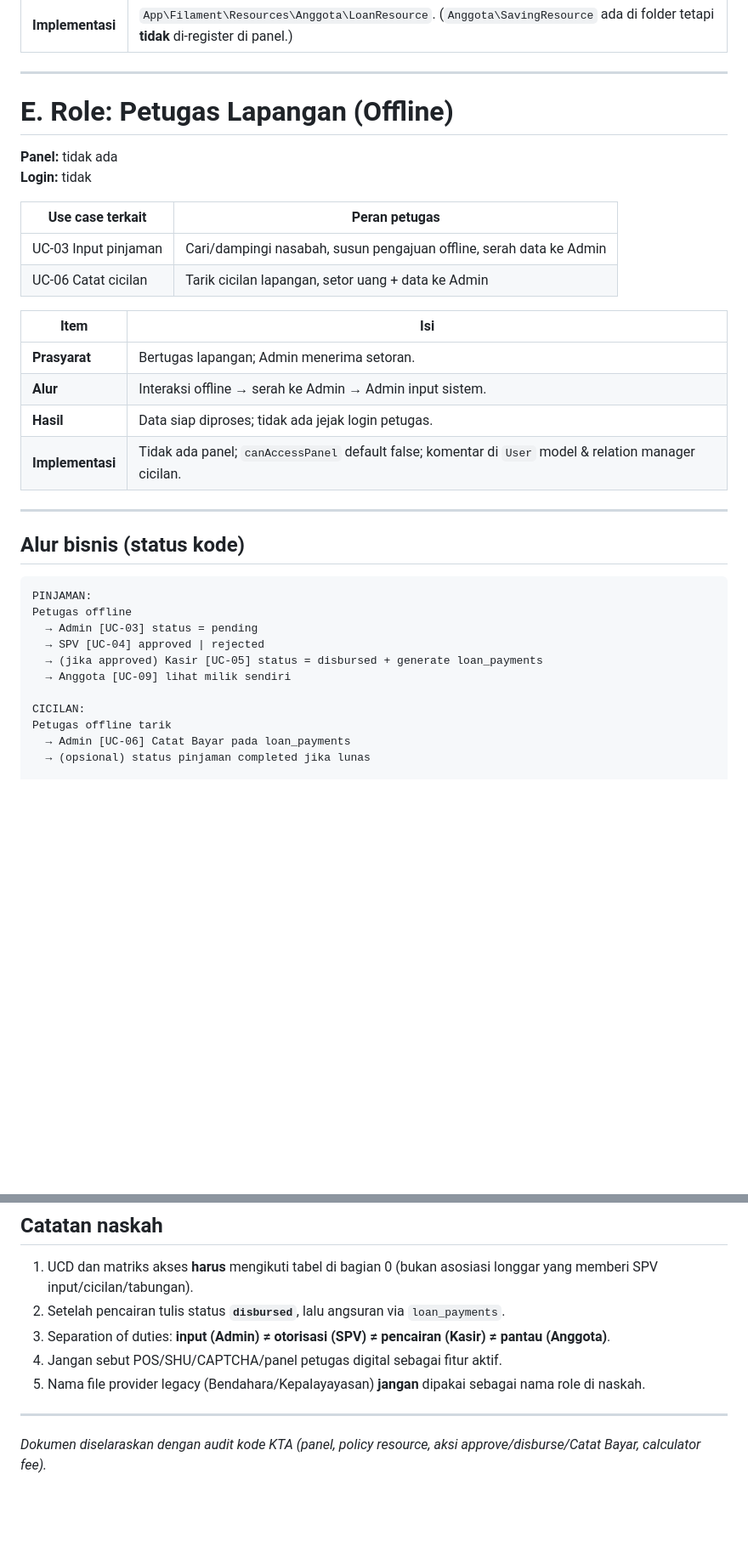
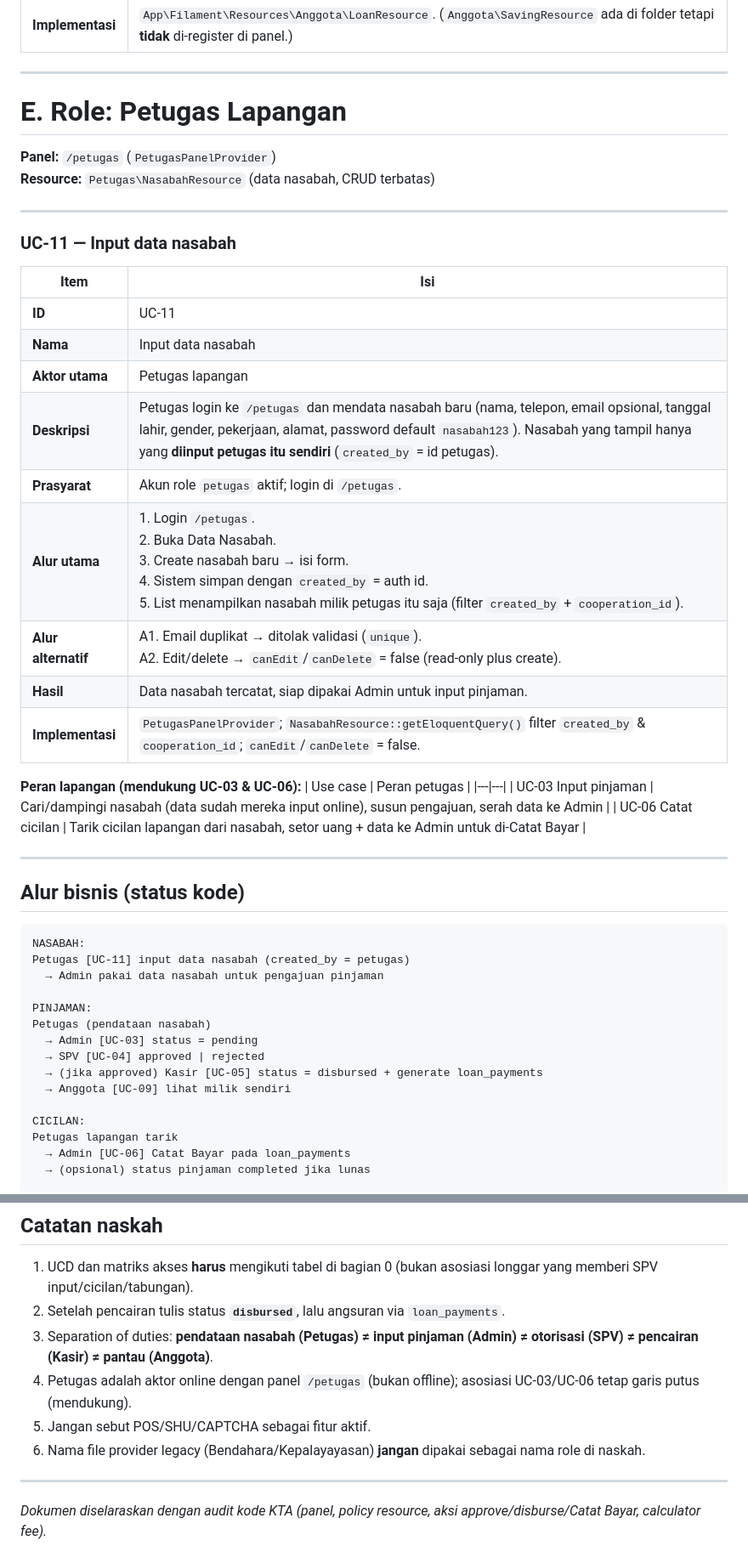
Before and after one commit to adrianakbar/karya_tantri_abadi, a Markdown page: DESKRIPSI_USE_CASE_PER_ROLE.md, 2 parts joined by grey strips. Shown at 85% size. Drawn GitHub-style; blank space fills up the shorter version.

Commit message:
docs: revisi use case per role — petugas jadi aktor online (panel /petugas, UC-11 input nasabah), update alur bisnis & pemetaan login

````diff
--- a/DESKRIPSI_USE_CASE_PER_ROLE.md
+++ b/DESKRIPSI_USE_CASE_PER_ROLE.md
@@ -315,36 +317,50 @@
 
 ---
 
-# E. Role: Petugas Lapangan (Offline)
-**Panel:** tidak ada
-**Login:** tidak
+# E. Role: Petugas Lapangan
+**Panel:** `/petugas` (`PetugasPanelProvider`)
+**Resource:** `Petugas\NasabahResource` (data nasabah, CRUD terbatas)
 
-| Use case terkait | Peran petugas |
-|---|---|
-| UC-03 Input pinjaman | Cari/dampingi nasabah, susun pengajuan offline, serah data ke Admin |
-| UC-06 Catat cicilan | Tarik cicilan lapangan, setor uang + data ke Admin |
+---
+
+### UC-11 — Input data nasabah
 
 | Item | Isi |
 |---|---|
-| **Prasyarat** | Bertugas lapangan; Admin menerima setoran. |
-| **Alur** | Interaksi offline → serah ke Admin → Admin input sistem. |
-| **Hasil** | Data siap diproses; tidak ada jejak login petugas. |
-| **Implementasi** | Tidak ada panel; `canAccessPanel` default false; komentar di `User` model & relation manager cicilan. |
+| **ID** | UC-11 |
+| **Nama** | Input data nasabah |
+| **Aktor utama** | Petugas lapangan |
+| **Deskripsi** | Petugas login ke `/petugas` dan mendata nasabah baru (nama, telepon, email opsional, tanggal lahir, gender, pekerjaan, alamat, password default `nasabah123`). Nasabah yang tampil hanya yang **diinput petugas itu sendiri** (`created_by` = id petugas). |
+| **Prasyarat** | Akun role `petugas` aktif; login di `/petugas`. |
+| **Alur utama** | 1. Login `/petugas`.<br>2. Buka Data Nasabah.<br>3. Create nasabah baru → isi form.<br>4. Sistem simpan dengan `created_by` = auth id.<br>5. List menampilkan nasabah milik petugas itu saja (filter `created_by` + `cooperation_id`). |
+| **Alur alternatif** | A1. Email duplikat → ditolak validasi (`unique`).<br>A2. Edit/delete → `canEdit`/`canDelete` = false (read-only plus create). |
+| **Hasil** | Data nasabah tercatat, siap dipakai Admin untuk input pinjaman. |
+| **Implementasi** | `PetugasPanelProvider`; `NasabahResource::getEloquentQuery()` filter `created_by` & `cooperation_id`; `canEdit`/`canDelete` = false. |
+
+**Peran lapangan (mendukung UC-03 & UC-06):**
+| Use case | Peran petugas |
+|---|---|
+| UC-03 Input pinjaman | Cari/dampingi nasabah (data sudah mereka input online), susun pengajuan, serah data ke Admin |
+| UC-06 Catat cicilan | Tarik cicilan lapangan dari nasabah, setor uang + data ke Admin untuk di-Catat Bayar |
 
 ---
 
 ## Alur bisnis (status kode)
 
 ```
+NASABAH:
+Petugas [UC-11] input data nasabah (created_by = petugas)
+  → Admin pakai data nasabah untuk pengajuan pinjaman
+
 PINJAMAN:
-Petugas offline
+Petugas (pendataan nasabah)
   → Admin [UC-03] status = pending
   → SPV [UC-04] approved | rejected
   → (jika approved) Kasir [UC-05] status = disbursed + generate loan_payments
   → Anggota [UC-09] lihat milik sendiri
 
 CICILAN:
-Petugas offline tarik
+Petugas lapangan tarik
   → Admin [UC-06] Catat Bayar pada loan_payments
   → (opsional) status pinjaman completed jika lunas
 
@@ -371,9 +387,10 @@ Kasir [UC-07] catat (Admin boleh catat/edit/hapus)
 
 1. UCD dan matriks akses **harus** mengikuti tabel di bagian 0 (bukan asosiasi longgar yang memberi SPV input/cicilan/tabungan).
 2. Setelah pencairan tulis status **`disbursed`**, lalu angsuran via `loan_payments`.
-3. Separation of duties: **input (Admin) ≠ otorisasi (SPV) ≠ pencairan (Kasir) ≠ pantau (Anggota)**.
-4. Jangan sebut POS/SHU/CAPTCHA/panel petugas digital sebagai fitur aktif.
-5. Nama file provider legacy (Bendahara/Kepalayayasan) **jangan** dipakai sebagai nama role di naskah.
+3. Separation of duties: **pendataan nasabah (Petugas) ≠ input pinjaman (Admin) ≠ otorisasi (SPV) ≠ pencairan (Kasir) ≠ pantau (Anggota)**.
+4. Petugas adalah aktor online dengan panel `/petugas` (bukan offline); asosiasi UC-03/UC-06 tetap garis putus (mendukung).
+5. Jangan sebut POS/SHU/CAPTCHA sebagai fitur aktif.
+6. Nama file provider legacy (Bendahara/Kepalayayasan) **jangan** dipakai sebagai nama role di naskah.
 
 ---
 
````
Also changed, not shown: other parts of DESKRIPSI_USE_CASE_PER_ROLE.md (+15 -13 lines).
